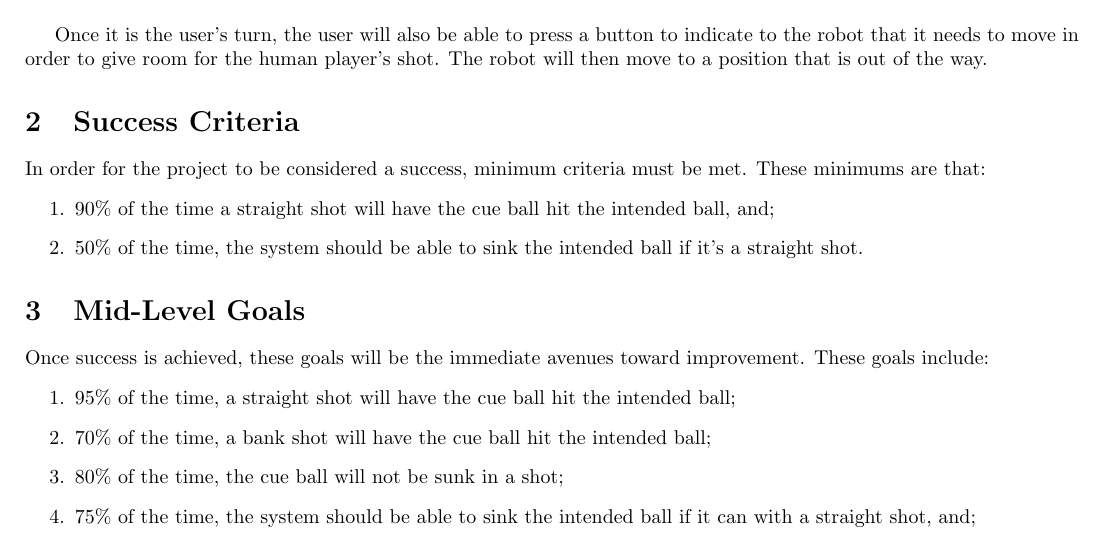
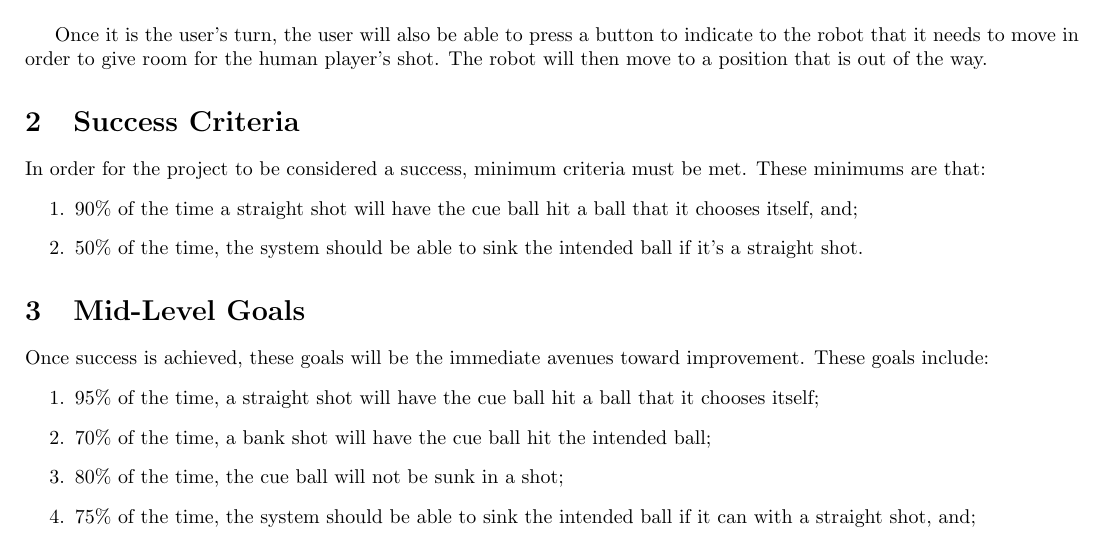
Before and after one commit to EricLeFort/Capstone-Project, a LaTeX document (doc/SummaryAndGoals/summaryAndGoals.tex): part of page 3 of 3, cut so that both start at the same text. Compiled offline with pdfLaTeX.

Commit message:
Small modifications to the goals

```diff
--- a/doc/SummaryAndGoals/summaryAndGoals.tex
+++ b/doc/SummaryAndGoals/summaryAndGoals.tex
@@ -45,14 +45,14 @@ Once it is the user's turn, the user will also be able to press a button to indi
 \section{Success Criteria}
 In order for the project to be considered a success, minimum criteria must be met. These minimums are that:
 \begin{enumerate}
-	\item 90\% of the time a straight shot will have the cue ball hit the intended ball, and;
+	\item 90\% of the time a straight shot will have the cue ball hit a ball that it chooses itself, and;
 	\item 50\% of the time, the system should be able to sink the intended ball if it's a straight shot.
 \end{enumerate}
 
 \section{Mid-Level Goals}
 Once success is achieved, these goals will be the immediate avenues toward improvement. These goals include:
 \begin{enumerate}
-	\item 95\% of the time, a straight shot will have the cue ball hit the intended ball;
+	\item 95\% of the time, a straight shot will have the cue ball hit a ball that it chooses itself;
 	\item 70\% of the time, a bank shot will have the cue ball hit the intended ball;
 	\item 80\% of the time, the cue ball will not be sunk in a shot;
 	\item 75\% of the time, the system should be able to sink the intended ball if it can with a straight shot, and;
```
Also changed, not shown: doc/SummaryAndGoals/summaryAndGoals.pdf, doc/SummaryAndGoals/summaryAndGoals.tex (2 more changed lines).
